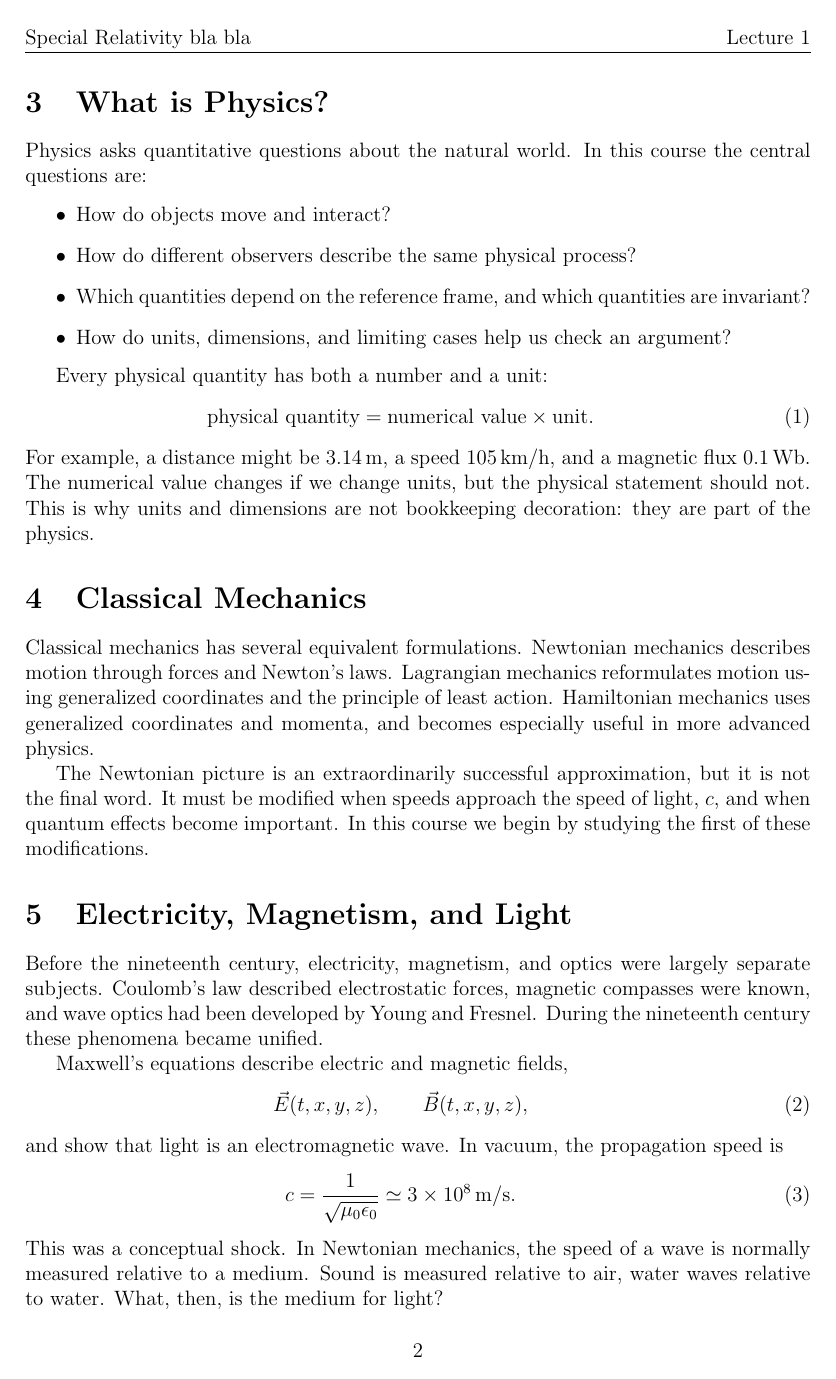
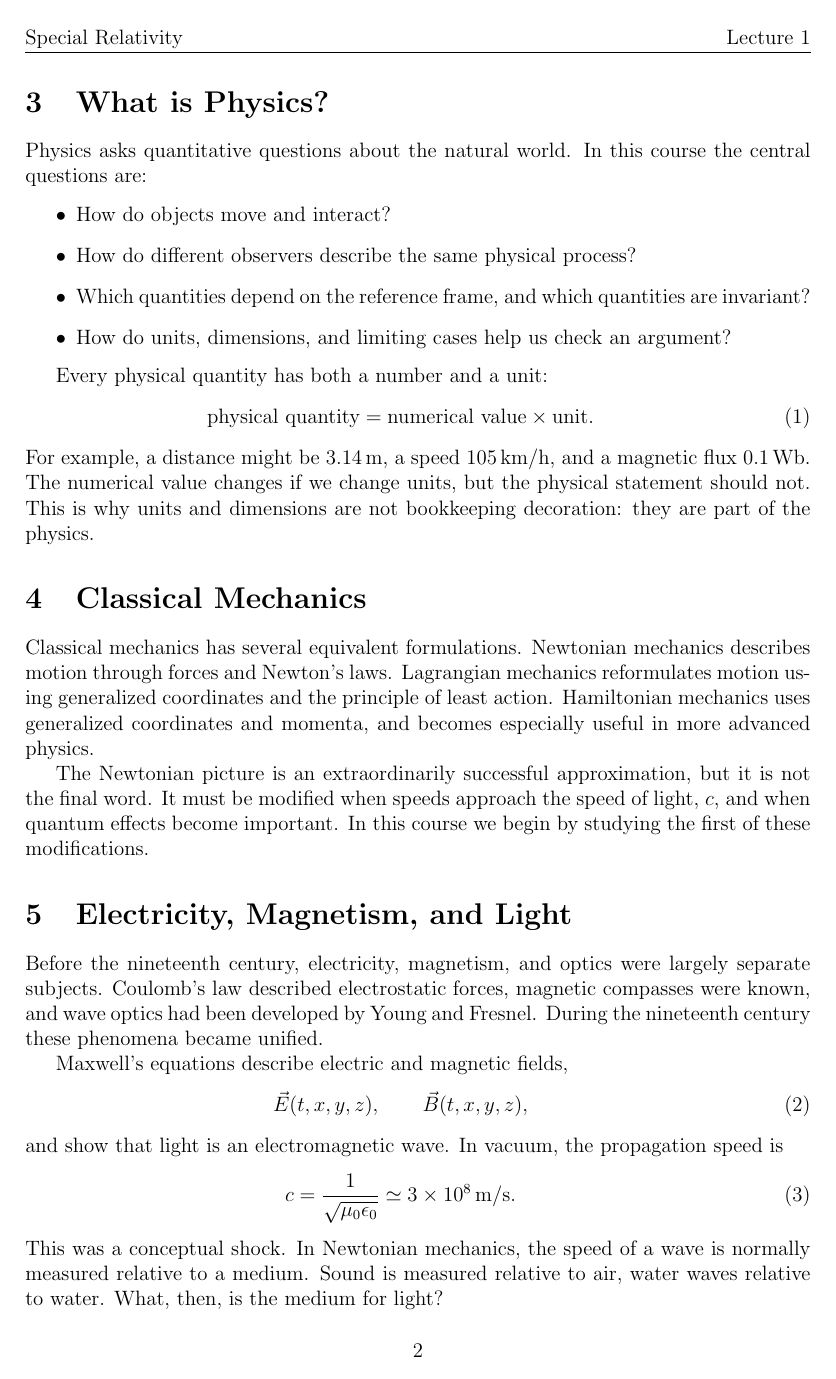
Before and after one commit to daanmeerburg/WBPH001-10-Lectures, a LaTeX document (Lectures/Lecture_1.tex): page 2 of 4. Compiled offline with pdfLaTeX.

Commit message:
Publish lecture updates

```diff
--- a/Lectures/Lecture_1.tex
+++ b/Lectures/Lecture_1.tex
@@ -26,7 +26,7 @@
 \newcommand{\boardanswer}[1]{\ifshowboardanswers\\[0.35em]\textcolor{blue}{\textbf{Answer.} #1}\fi}
 
 \pagestyle{fancy}
-\fancyhead[L]{Special Relativity bla bla }
+\fancyhead[L]{Special Relativity}
 \fancyhead[R]{Lecture 1}
 
 \title{\textbf{Lecture 1: Welcome, Course Overview, and Historical Context}}
```
Also changed, not shown: Diagram_Tool/README.md (added), lecture_pdf/Course_Schedule.pdf, lecture_pdf/Lecture_1.pdf, lecture_pdf/Lecture_10.pdf, lecture_pdf/Lecture_11.pdf, lecture_pdf/Lecture_12.pdf, lecture_pdf/Lecture_13.pdf, lecture_pdf/Lecture_14.pdf, lecture_pdf/Lecture_15.pdf, lecture_pdf/Lecture_2.pdf, lecture_pdf/Lecture_3.pdf, lecture_pdf/Lecture_7.pdf, lecture_pdf/Lecture_8.pdf, lecture_pdf/Lecture_9.pdf, 4 other files.
